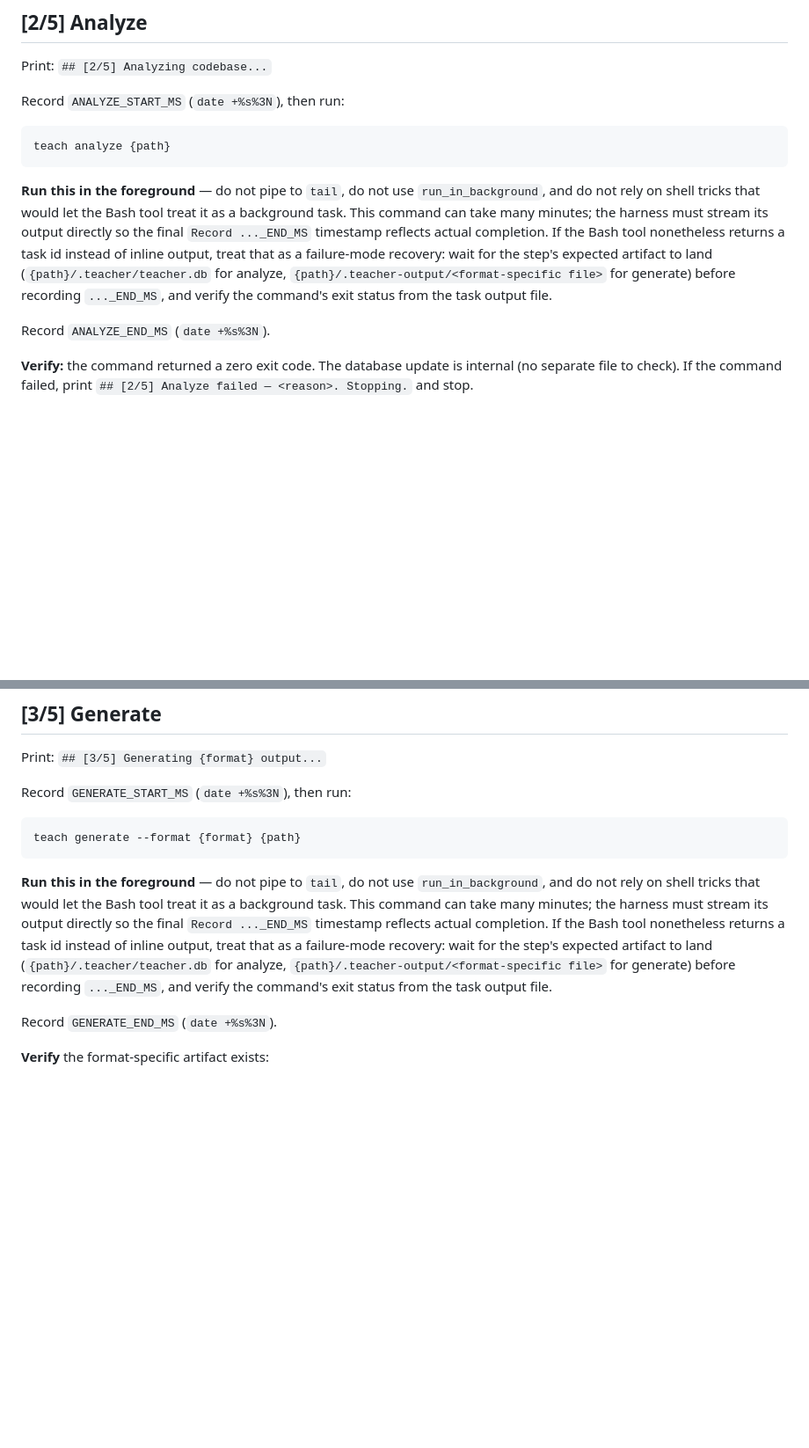
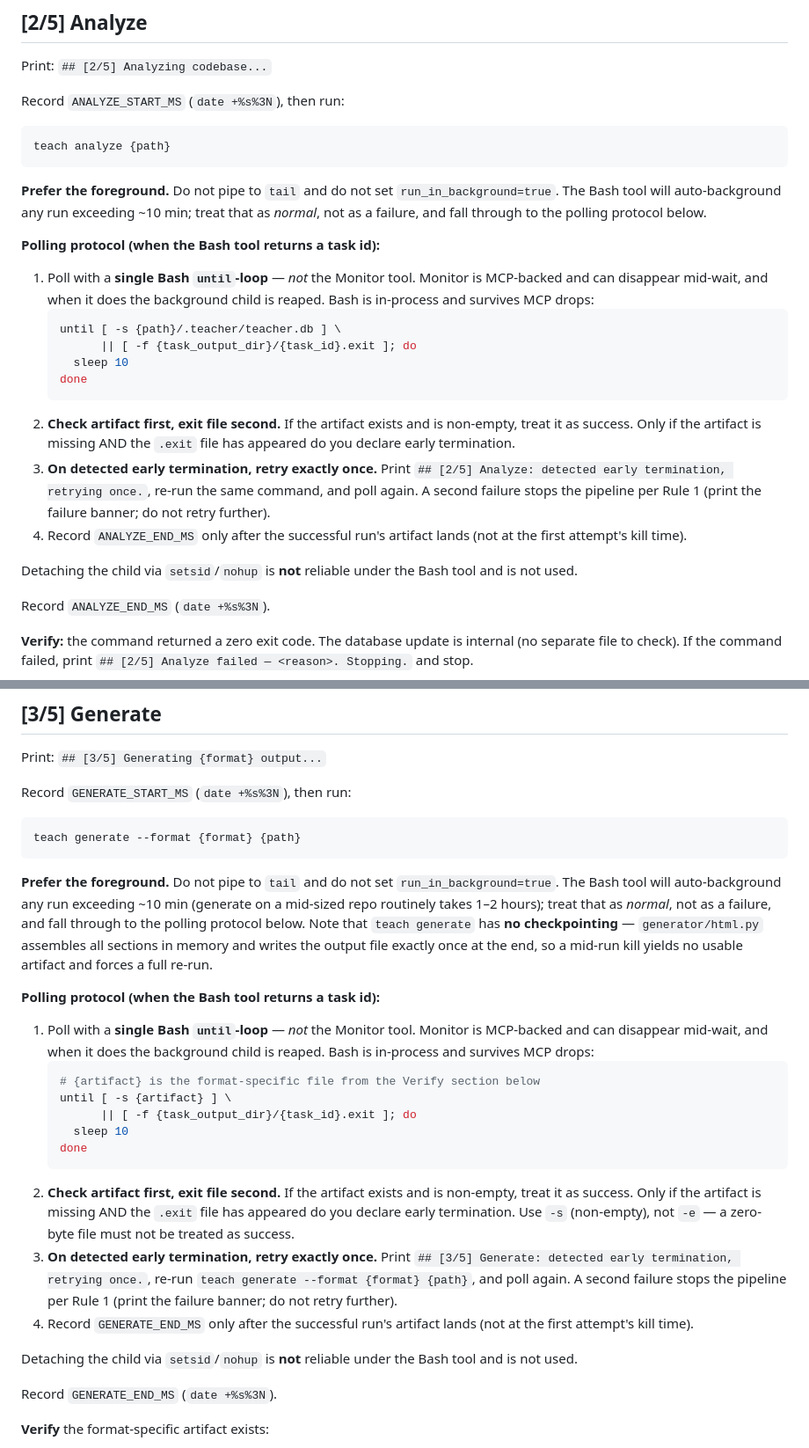
Before and after one commit to mpallone/codebase-teacher, a Markdown page: .claude/commands/teach-evaluate-push.md, 2 parts joined by grey strips. Shown at 88% size. Drawn GitHub-style; blank space fills up the shorter version.

Commit message:
Harden /teach-evaluate-push against MCP-disconnect kills
Replace the Monitor-based wait in the [2/5] and [3/5] failure-recovery
paragraphs with a Bash until-loop, because Monitor is MCP-backed and
can disappear mid-wait, reaping the background child. Add a bounded
retry (n=1) on detected early termination so a single transient MCP
drop doesn't force a manual restart of a multi-hour teach generate run.

https://claude.ai/code/session_01YSAzSRR5AXN4MobVcaWoej

````diff
--- a/.claude/commands/teach-evaluate-push.md
+++ b/.claude/commands/teach-evaluate-push.md
@@ -145,17 +145,37 @@ Record `ANALYZE_START_MS` (`date +%s%3N`), then run:
 teach analyze {path}
 ```
 
-**Run this in the foreground** — do not pipe to `tail`, do not use
-`run_in_background`, and do not rely on shell tricks that would let
-the Bash tool treat it as a background task. This command can take
-many minutes; the harness must stream its output directly so the
-final `Record ..._END_MS` timestamp reflects actual completion. If
-the Bash tool nonetheless returns a task id instead of inline output,
-treat that as a failure-mode recovery: wait for the step's expected
-artifact to land (`{path}/.teacher/teacher.db` for analyze,
-`{path}/.teacher-output/<format-specific file>` for generate) before
-recording `..._END_MS`, and verify the command's exit status from
-the task output file.
+**Prefer the foreground.** Do not pipe to `tail` and do not set
+`run_in_background=true`. The Bash tool will auto-background any run
+exceeding ~10 min; treat that as *normal*, not as a failure, and fall
+through to the polling protocol below.
+
+**Polling protocol (when the Bash tool returns a task id):**
+
+1. Poll with a **single Bash `until`-loop** — *not* the Monitor tool.
+   Monitor is MCP-backed and can disappear mid-wait, and when it does
+   the background child is reaped. Bash is in-process and survives
+   MCP drops:
+   ```bash
+   until [ -s {path}/.teacher/teacher.db ] \
+         || [ -f {task_output_dir}/{task_id}.exit ]; do
+     sleep 10
+   done
+   ```
+2. **Check artifact first, exit file second.** If the artifact exists
+   and is non-empty, treat it as success. Only if the artifact is
+   missing AND the `.exit` file has appeared do you declare early
+   termination.
+3. **On detected early termination, retry exactly once.** Print
+   `## [2/5] Analyze: detected early termination, retrying once.`,
+   re-run the same command, and poll again. A second failure stops
+   the pipeline per Rule 1 (print the failure banner; do not retry
+   further).
+4. Record `ANALYZE_END_MS` only after the successful run's artifact
+   lands (not at the first attempt's kill time).
+
+Detaching the child via `setsid`/`nohup` is **not** reliable under the
+Bash tool and is not used.
 
 Record `ANALYZE_END_MS` (`date +%s%3N`).
 
@@ -175,17 +195,43 @@ Record `GENERATE_START_MS` (`date +%s%3N`), then run:
 teach generate --format {format} {path}
 ```
 
-**Run this in the foreground** — do not pipe to `tail`, do not use
-`run_in_background`, and do not rely on shell tricks that would let
-the Bash tool treat it as a background task. This command can take
-many minutes; the harness must stream its output directly so the
-final `Record ..._END_MS` timestamp reflects actual completion. If
-the Bash tool nonetheless returns a task id instead of inline output,
-treat that as a failure-mode recovery: wait for the step's expected
-artifact to land (`{path}/.teacher/teacher.db` for analyze,
-`{path}/.teacher-output/<format-specific file>` for generate) before
-recording `..._END_MS`, and verify the command's exit status from
-the task output file.
+**Prefer the foreground.** Do not pipe to `tail` and do not set
+`run_in_background=true`. The Bash tool will auto-background any run
+exceeding ~10 min (generate on a mid-sized repo routinely takes 1–2
+hours); treat that as *normal*, not as a failure, and fall through
+to the polling protocol below. Note that `teach generate` has **no
+checkpointing** — `generator/html.py` assembles all sections in memory
+and writes the output file exactly once at the end, so a mid-run kill
+yields no usable artifact and forces a full re-run.
+
+**Polling protocol (when the Bash tool returns a task id):**
+
+1. Poll with a **single Bash `until`-loop** — *not* the Monitor tool.
+   Monitor is MCP-backed and can disappear mid-wait, and when it does
+   the background child is reaped. Bash is in-process and survives
+   MCP drops:
+   ```bash
+   # {artifact} is the format-specific file from the Verify section below
+   until [ -s {artifact} ] \
+         || [ -f {task_output_dir}/{task_id}.exit ]; do
+     sleep 10
+   done
+   ```
+2. **Check artifact first, exit file second.** If the artifact exists
+   and is non-empty, treat it as success. Only if the artifact is
+   missing AND the `.exit` file has appeared do you declare early
+   termination. Use `-s` (non-empty), not `-e` — a zero-byte file
+   must not be treated as success.
+3. **On detected early termination, retry exactly once.** Print
+   `## [3/5] Generate: detected early termination, retrying once.`,
+   re-run `teach generate --format {format} {path}`, and poll again.
+   A second failure stops the pipeline per Rule 1 (print the failure
+   banner; do not retry further).
+4. Record `GENERATE_END_MS` only after the successful run's artifact
+   lands (not at the first attempt's kill time).
+
+Detaching the child via `setsid`/`nohup` is **not** reliable under the
+Bash tool and is not used.
 
 Record `GENERATE_END_MS` (`date +%s%3N`).
 
````
